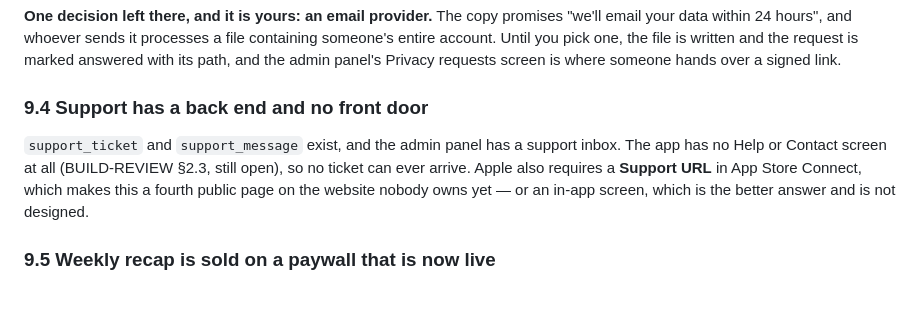
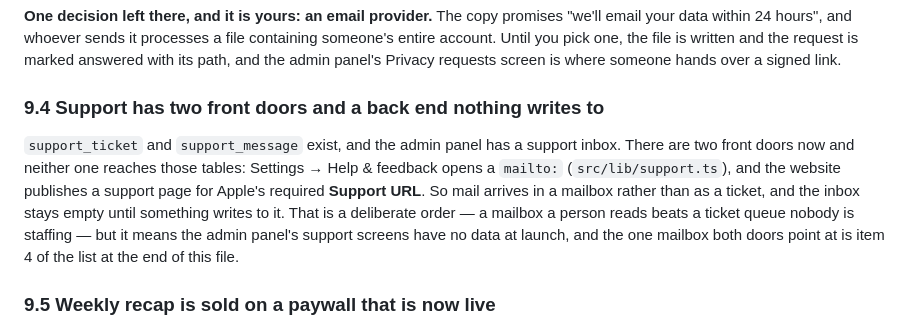
Before and after one commit to ahmedtahoun/one-thing, a Markdown page: RELEASE.md, the part around the change. Rendered like a GitHub page; blank space fills up the shorter version.

Commit message:
Correct the support section too
§9.4 said the app has no Help or Contact screen at all. It has one — Settings
→ Help & feedback — and the website publishes the support page Apple's
Support URL needs. What is actually true is narrower and worth saying
plainly: both doors open a mailto, so `support_ticket` still receives
nothing and the admin panel's support inbox is empty at launch. The mailbox
both doors point at is already item 4 of the closing list.

Co-Authored-By: Claude Opus 5 <noreply@anthropic.com>
Claude-Session: https://claude.ai/code/session_013dqQv43azqH3ZyqoRLEjht

```diff
--- a/RELEASE.md
+++ b/RELEASE.md
@@ -555,13 +555,16 @@ admin panel's Privacy requests screen is where someone hands over a signed
 link.
 
 
-### 9.4 Support has a back end and no front door
+### 9.4 Support has two front doors and a back end nothing writes to
 `support_ticket` and `support_message` exist, and the admin panel has a
-support inbox. The app has no Help or Contact screen at all (BUILD-REVIEW
-§2.3, still open), so no ticket can ever arrive. Apple also requires a
-**Support URL** in App Store Connect, which makes this a fourth public page
-on the website nobody owns yet — or an in-app screen, which is the better
-answer and is not designed.
+support inbox. There are two front doors now and neither one reaches those
+tables: Settings → Help & feedback opens a `mailto:` (`src/lib/support.ts`),
+and the website publishes a support page for Apple's required **Support
+URL**. So mail arrives in a mailbox rather than as a ticket, and the inbox
+stays empty until something writes to it. That is a deliberate order — a
+mailbox a person reads beats a ticket queue nobody is staffing — but it
+means the admin panel's support screens have no data at launch, and the one
+mailbox both doors point at is item 4 of the list at the end of this file.
 
 ### 9.5 Weekly recap is sold on a paywall that is now live
 The paywall ships and lists Weekly recap as a Pro feature. It does not exist
```
